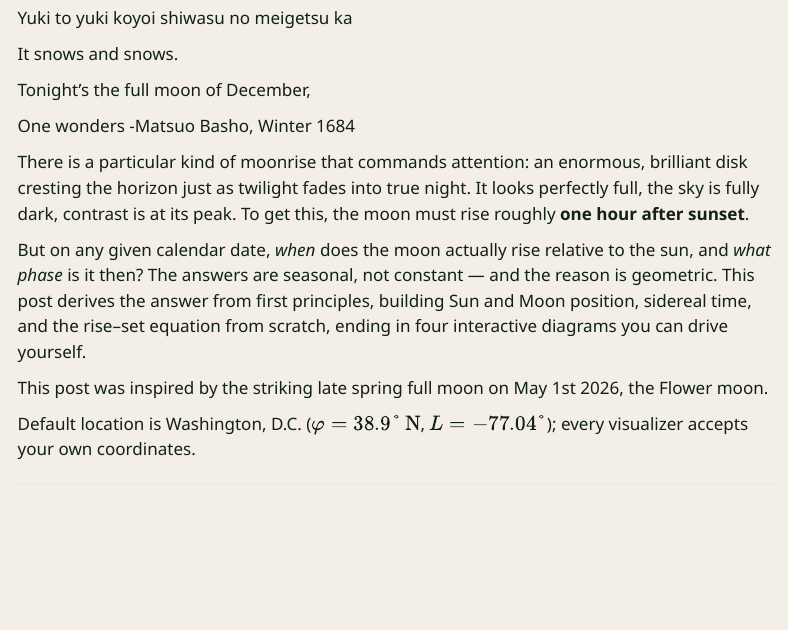
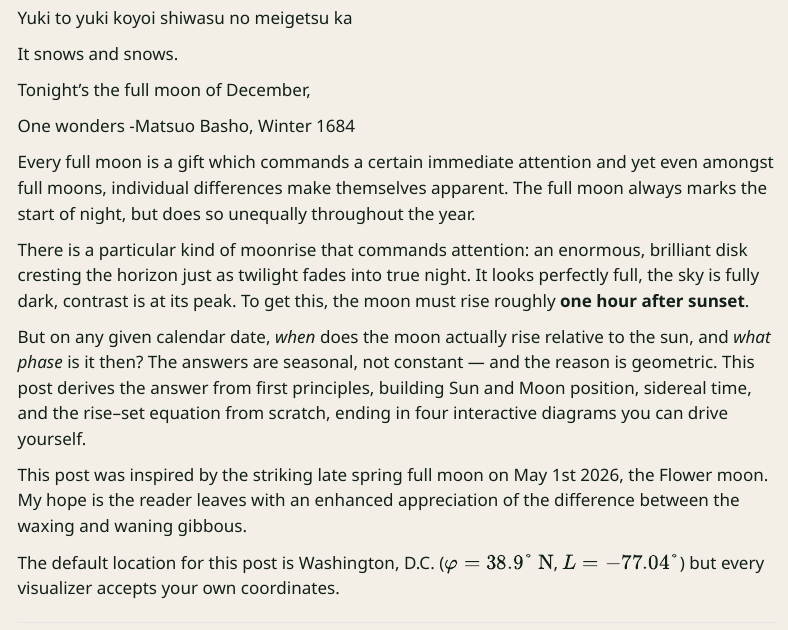
Before and after one commit to Conair94/Quarto, a Quarto document (posts/moonrise-phases/index.qmd): the page in a window 1100 px wide, from 190 px down. Rendered offline with R 4.5, knitr and Pandoc in place of Quarto, with nearby package versions; menus at the side of the page are left out.

Commit message:
introduction added.

```diff
--- a/posts/moonrise-phases/index.qmd
+++ b/posts/moonrise-phases/index.qmd
@@ -21,13 +21,15 @@ Tonight’s the full moon of December,
 One wonders
 -Matsuo Basho, Winter 1684
 
+Every full moon is a gift which commands a certain immediate attention and yet even amongst full moons, individual differences make themselves apparent. The full moon always marks the start of night, but does so unequally throughout the year.
+
 There is a particular kind of moonrise that commands attention: an enormous, brilliant disk cresting the horizon just as twilight fades into true night. It looks perfectly full, the sky is fully dark, contrast is at its peak. To get this, the moon must rise roughly **one hour after sunset**.
 
 But on any given calendar date, *when* does the moon actually rise relative to the sun, and *what phase* is it then? The answers are seasonal, not constant — and the reason is geometric. This post derives the answer from first principles, building Sun and Moon position, sidereal time, and the rise–set equation from scratch, ending in four interactive diagrams you can drive yourself.
 
-This post was inspired by the striking late spring full moon on May 1st 2026, the Flower moon.
+This post was inspired by the striking late spring full moon on May 1st 2026, the Flower moon. My hope is the reader leaves with an enhanced appreciation of the difference between the waxing and waning gibbous.
 
-Default location is Washington, D.C. ($\varphi = 38.9°\,\text{N}$, $L = -77.04°$); every visualizer accepts your own coordinates.
+The default location for this post is Washington, D.C. ($\varphi = 38.9°\,\text{N}$, $L = -77.04°$) but every visualizer accepts your own coordinates.
 
 ---
 
```
